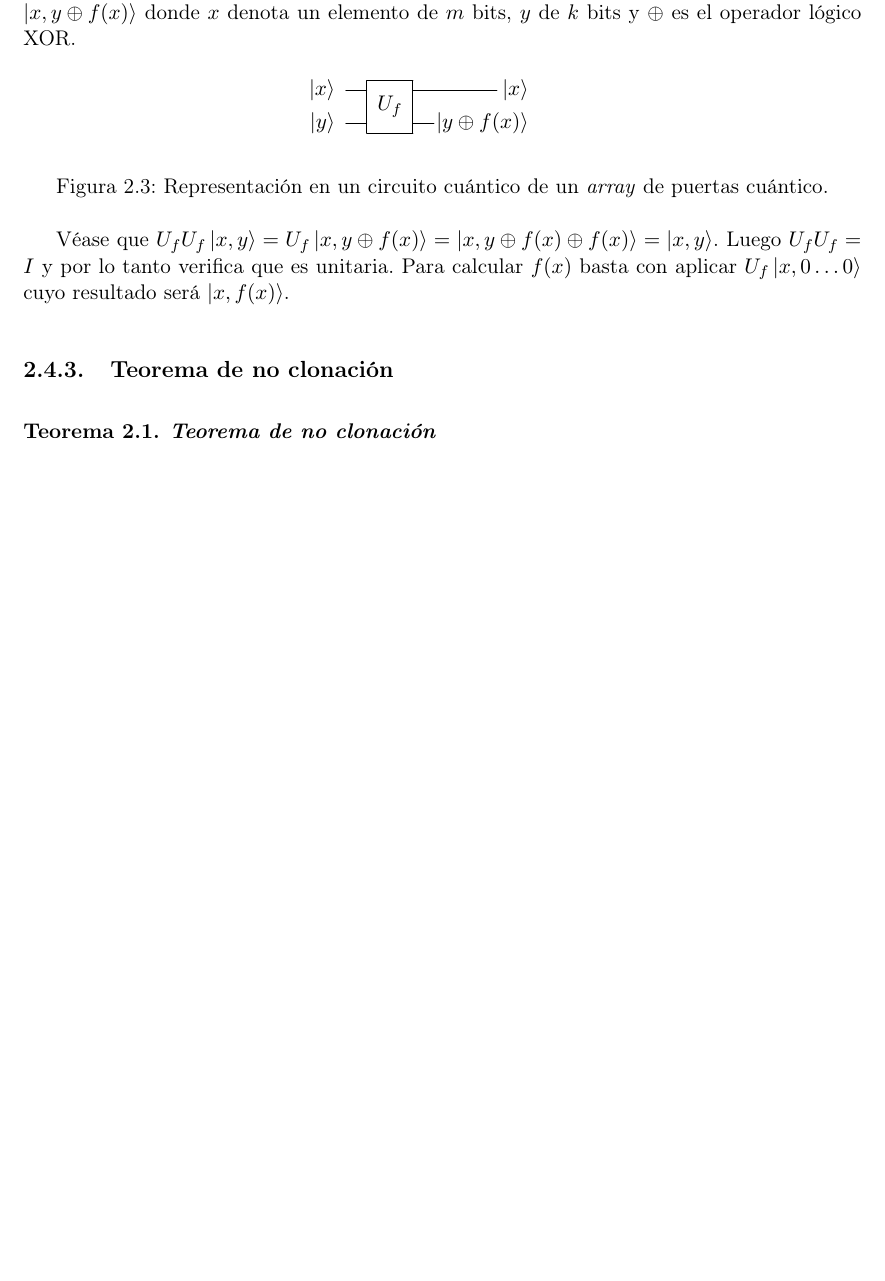
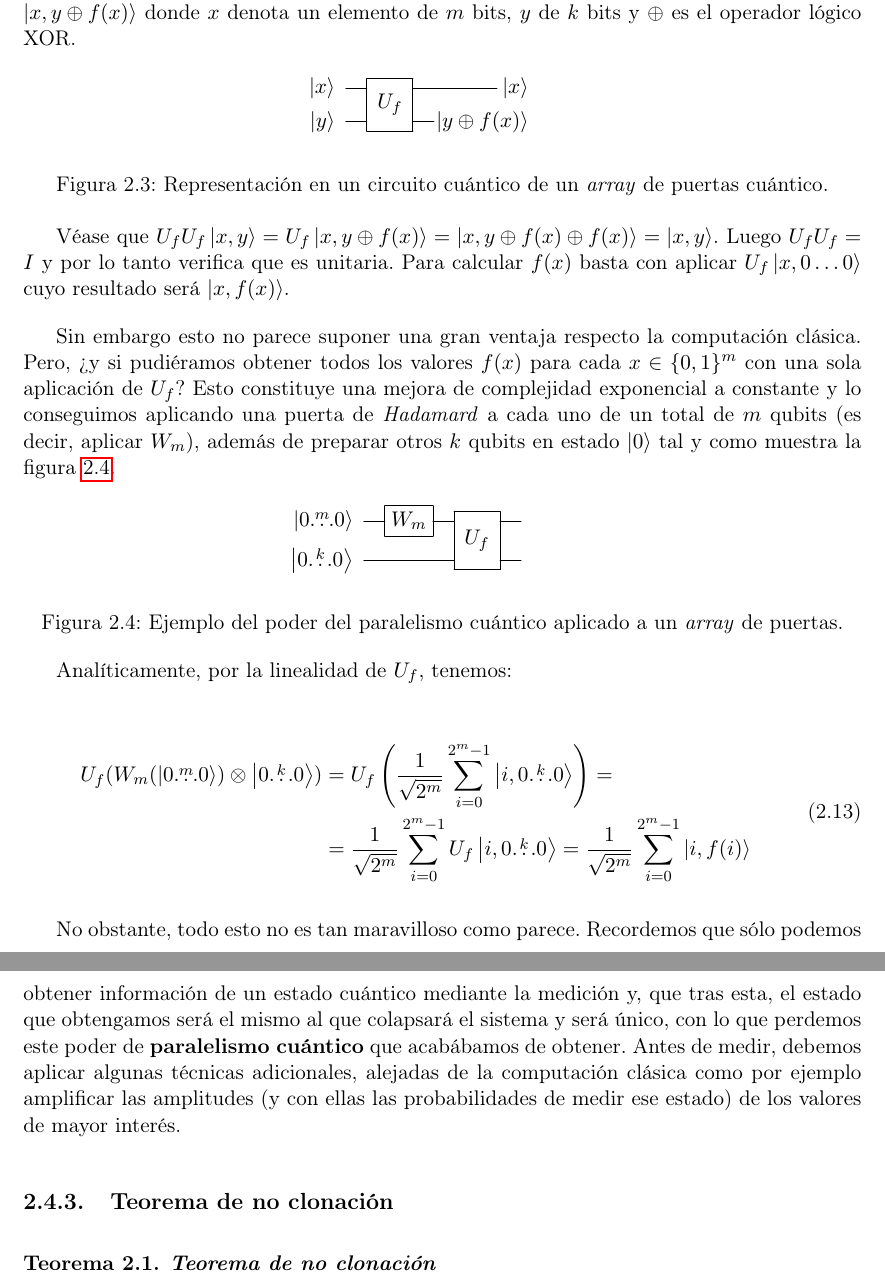
Before and after one commit to javpelle/TFGInformatica, a LaTeX thesis (tex/TFG.tex, which reads tex/chapters/Capitulo2.tex): part of page 20 of 53 before the commit and two parts of pages 20 and 21 of 54 after it, the two joined at a grey line, cut so that both start at the same text, the shorter picture padded with empty space. Compiled offline with pdfLaTeX.

Commit message:
Update quatum gates with quantum parallelism

```diff
--- a/tex/chapters/Capitulo2.tex
+++ b/tex/chapters/Capitulo2.tex
@@ -301,6 +301,27 @@ Según lo que acabamos de ver, dada una función clásica $\function{f}{\{0,1\}^
 
 Véase que $U_fU_f\ket{x,y}=U_f\ket{x,y\oplus f(x)}=\ket{x,y\oplus f(x)\oplus f(x)}=\ket{x,y}$. Luego $U_fU_f=I$ y por lo tanto verifica que es unitaria. Para calcular $f(x)$ basta con aplicar $U_f\ket{x,0\hdots0}$ cuyo resultado será $\ket{x,f(x)}$.
 
+Sin embargo esto no parece suponer una gran ventaja respecto la computación clásica. Pero, ¿y si pudiéramos obtener todos los valores $f(x)$ para cada $x\in\{0,1\}^m$ con una sola aplicación de $U_f$? Esto constituye una mejora de complejidad exponencial a constante y lo conseguimos aplicando una puerta de \textit{Hadamard} a cada uno de un total de $m$ qubits (es decir, aplicar $W_m$), además de preparar otros $k$ qubits en estado $\ket0$ tal y como muestra la figura \ref{fig:fig24}.
+
+\begin{figure}[!htb]
+\[\Qcircuit @C=1em @R=.7em {
+\lstick{\ket{0\overset{m}\hdots0}}& \gate{W_m} & \multigate{1}{U_f} & \qw \\
+\lstick{\ket{0\overset{k}\hdots0}}& \qw        & \ghost{U_f}        & \qw
+}\]
+\caption{Ejemplo del poder del paralelismo cuántico aplicado a un \textit{array} de puertas.}
+\label{fig:fig24}
+\end{figure}
+
+Analíticamente, por la linealidad de $U_f$, tenemos:
+
+\begin{equation}
+\begin{split}
+U_f(W_m(\ket{0\overset{m}\hdots0})\otimes\ket{0\overset{k}\hdots0})&=U_f\left(\dfrac{1}{\sqrt{2^m}}\sum^{2^m-1}_{i=0}\ket{i,0\overset{k}\hdots0}\right)=\\
+&=\dfrac{1}{\sqrt{2^m}}\sum^{2^m-1}_{i=0}U_f\ket{i,0\overset{k}\hdots0}=\dfrac{1}{\sqrt{2^m}}\sum^{2^m-1}_{i=0}\ket{i,f(i)}
+\end{split}
+\end{equation}
+
+No obstante, todo esto no es tan maravilloso como parece. Recordemos que sólo podemos obtener información de un estado cuántico mediante la medición y, que tras esta, el estado que obtengamos será el mismo al que colapsará el sistema y será único, con lo que perdemos este poder de \textbf{paralelismo cuántico} que acabábamos de obtener. Antes de medir, debemos aplicar algunas técnicas adicionales, alejadas de la computación clásica como por ejemplo amplificar las amplitudes (y con ellas las probabilidades de medir ese estado) de los valores de mayor interés.
 
 \subsection{Teorema de no clonación}
 
```
